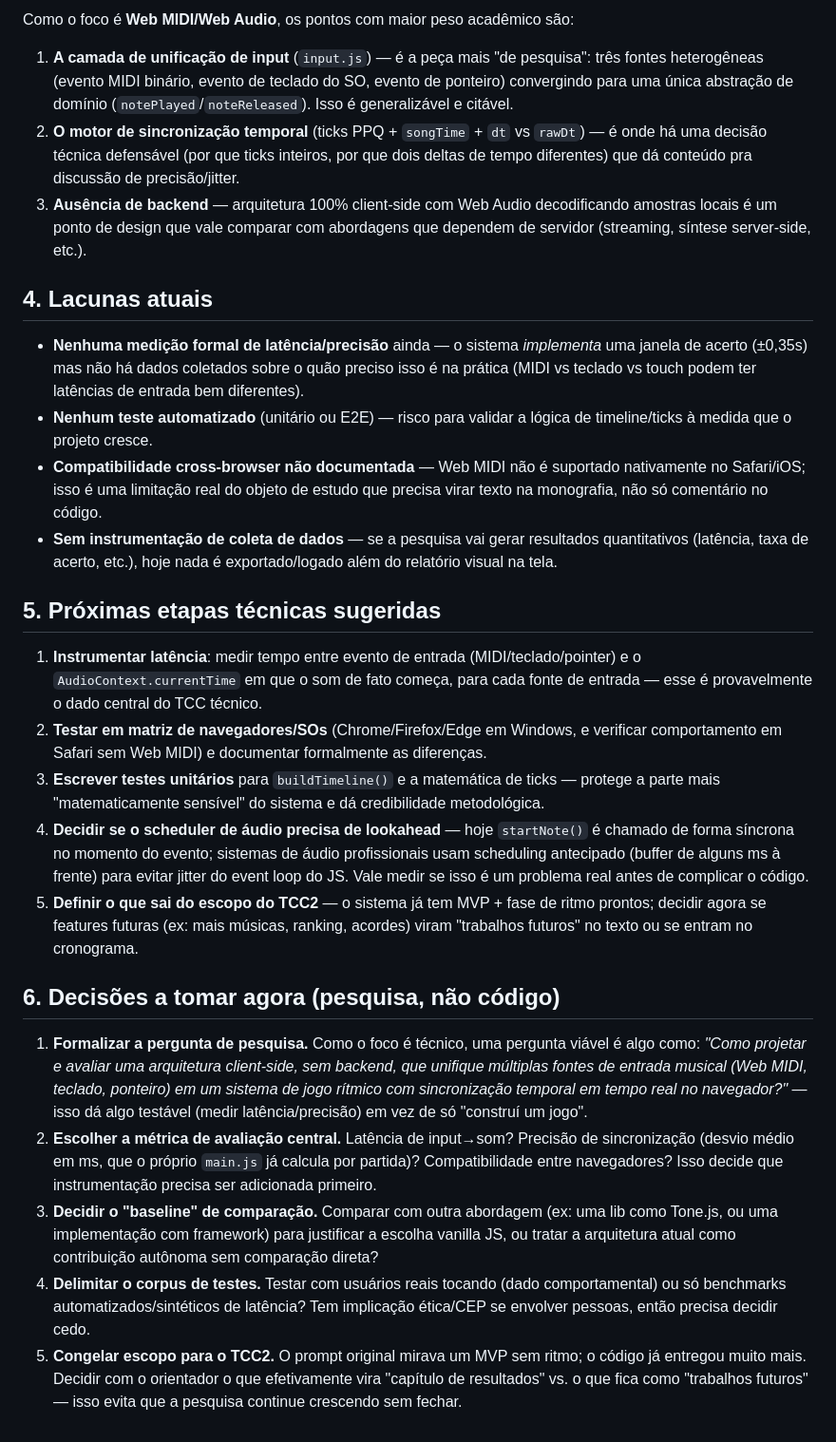
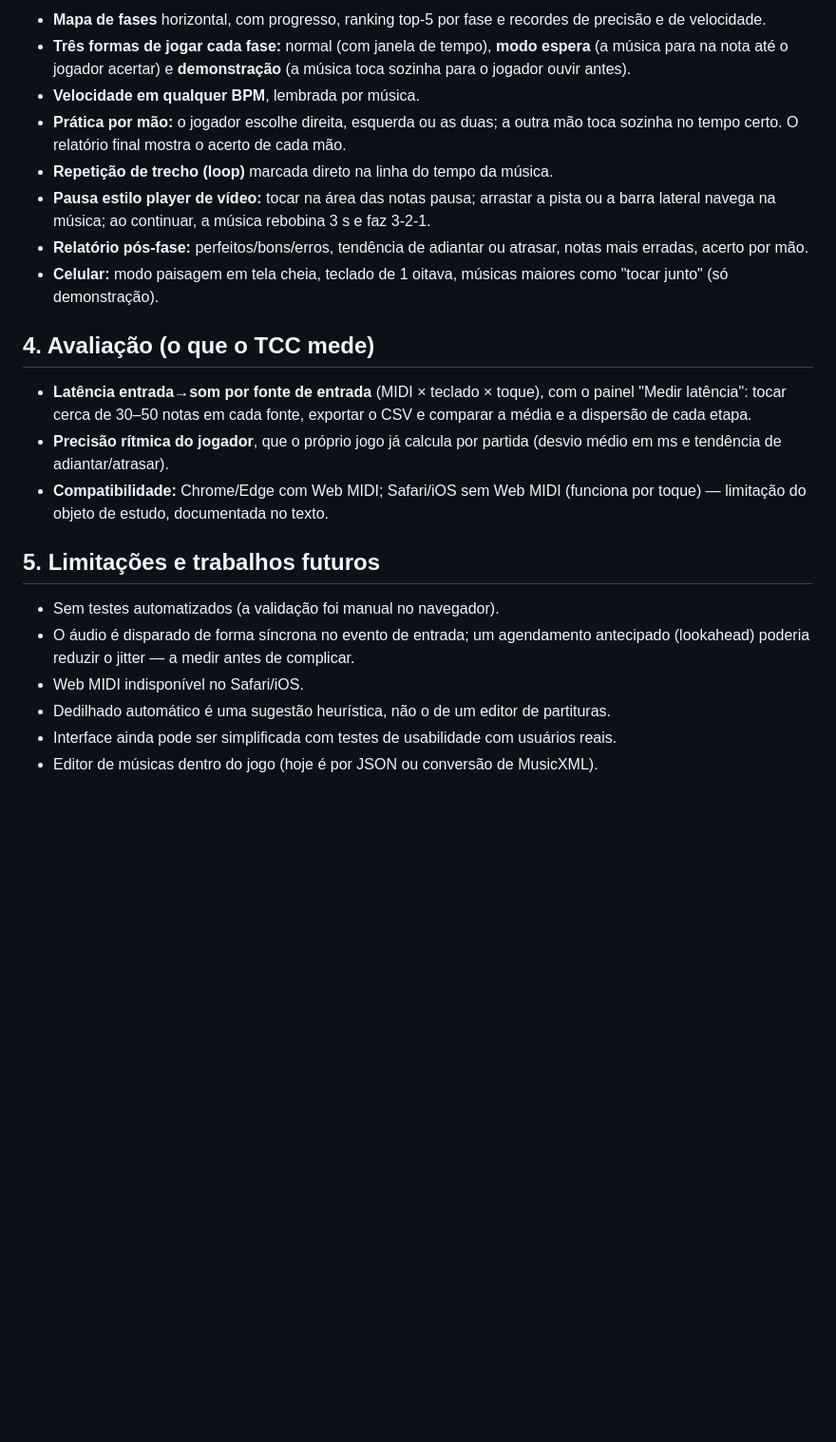
Before and after one commit to WellintonSCH/piano-hero, a Markdown page: relatorio-sistema.md, the part around one of its changes. Shown at 95% size. Drawn GitHub-style; blank space fills up the shorter version.

Commit message:
Docs: relatório com o estado final do sistema e fingering.js no CLAUDE.md
Co-Authored-By: Claude Opus 5.5 <noreply@anthropic.com>

```diff
--- a/relatorio-sistema.md
+++ b/relatorio-sistema.md
@@ -26,29 +36,24 @@ Importante: o sistema **já passou da Fase 1** descrita no `prompt.md` original.
 
-Como o foco é **Web MIDI/Web Audio**, os pontos com maior peso acadêmico são:
+- **Mapa de fases** horizontal, com progresso, ranking top-5 por fase e recordes de precisão e de velocidade.
+- **Três formas de jogar cada fase:** normal (com janela de tempo), **modo espera** (a música para na nota até o jogador acertar) e **demonstração** (a música toca sozinha para o jogador ouvir antes).
+- **Velocidade em qualquer BPM**, lembrada por música.
+- **Prática por mão:** o jogador escolhe direita, esquerda ou as duas; a outra mão toca sozinha no tempo certo. O relatório final mostra o acerto de cada mão.
+- **Repetição de trecho (loop)** marcada direto na linha do tempo da música.
+- **Pausa estilo player de vídeo:** tocar na área das notas pausa; arrastar a pista ou a barra lateral navega na música; ao continuar, a música rebobina 3 s e faz 3-2-1.
+- **Relatório pós-fase:** perfeitos/bons/erros, tendência de adiantar ou atrasar, notas mais erradas, acerto por mão.
+- **Celular:** modo paisagem em tela cheia, teclado de 1 oitava, músicas maiores como "tocar junto" (só demonstração).
 
-1. **A camada de unificação de input** (`input.js`) — é a peça mais "de pesquisa": três fontes heterogêneas (evento MIDI binário, evento de teclado do SO, evento de ponteiro) convergindo para uma única abstração de domínio (`notePlayed`/`noteReleased`). Isso é generalizável e citável.
-2. **O motor de sincronização temporal** (ticks PPQ + `songTime` + `dt` vs `rawDt`) — é onde há uma decisão técnica defensável (por que ticks inteiros, por que dois deltas de tempo diferentes) que dá conteúdo pra discussão de precisão/jitter.
-3. **Ausência de backend** — arquitetura 100% client-side com Web Audio decodificando amostras locais é um ponto de design que vale comparar com abordagens que dependem de servidor (streaming, síntese server-side, etc.).
+## 4. Avaliação (o que o TCC mede)
 
-## 4. Lacunas atuais
+- **Latência entrada→som por fonte de entrada** (MIDI × teclado × toque), com o painel "Medir latência": tocar cerca de 30–50 notas em cada fonte, exportar o CSV e comparar a média e a dispersão de cada etapa.
+- **Precisão rítmica do jogador**, que o próprio jogo já calcula por partida (desvio médio em ms e tendência de adiantar/atrasar).
+- **Compatibilidade:** Chrome/Edge com Web MIDI; Safari/iOS sem Web MIDI (funciona por toque) — limitação do objeto de estudo, documentada no texto.
 
-- **Nenhuma medição formal de latência/precisão** ainda — o sistema *implementa* uma janela de acerto (±0,35s) mas não há dados coletados sobre o quão preciso isso é na prática (MIDI vs teclado vs touch podem ter latências de entrada bem diferentes).
-- **Nenhum teste automatizado** (unitário ou E2E) — risco para validar a lógica de timeline/ticks à medida que o projeto cresce.
-- **Compatibilidade cross-browser não documentada** — Web MIDI não é suportado nativamente no Safari/iOS; isso é uma limitação real do objeto de estudo que precisa virar texto na monografia, não só comentário no código.
-- **Sem instrumentação de coleta de dados** — se a pesquisa vai gerar resultados quantitativos (latência, taxa de acerto, etc.), hoje nada é exportado/logado além do relatório visual na tela.
+## 5. Limitações e trabalhos futuros
 
-## 5. Próximas etapas técnicas sugeridas
-
-1. **Instrumentar latência**: medir tempo entre evento de entrada (MIDI/teclado/pointer) e o `AudioContext.currentTime` em que o som de fato começa, para cada fonte de entrada — esse é provavelmente o dado central do TCC técnico.
-2. **Testar em matriz de navegadores/SOs** (Chrome/Firefox/Edge em Windows, e verificar comportamento em Safari sem Web MIDI) e documentar formalmente as diferenças.
-3. **Escrever testes unitários** para `buildTimeline()` e a matemática de ticks — protege a parte mais "matematicamente sensível" do sistema e dá credibilidade metodológica.
-4. **Decidir se o scheduler de áudio precisa de lookahead** — hoje `startNote()` é chamado de forma síncrona no momento do evento; sistemas de áudio profissionais usam scheduling antecipado (buffer de alguns ms à frente) para evitar jitter do event loop do JS. Vale medir se isso é um problema real antes de complicar o código.
-5. **Definir o que sai do escopo do TCC2** — o sistema já tem MVP + fase de ritmo prontos; decidir agora se features futuras (ex: mais músicas, ranking, acordes) viram "trabalhos futuros" no texto ou se entram no cronograma.
-
-## 6. Decisões a tomar agora (pesquisa, não código)
-
-1. **Formalizar a pergunta de pesquisa.** Como o foco é técnico, uma pergunta viável é algo como: *"Como projetar e avaliar uma arquitetura client-side, sem backend, que unifique múltiplas fontes de entrada musical (Web MIDI, teclado, ponteiro) em um sistema de jogo rítmico com sincronização temporal em tempo real no navegador?"* — isso dá algo testável (medir latência/precisão) em vez de só "construí um jogo".
-2. **Escolher a métrica de avaliação central.** Latência de input→som? Precisão de sincronização (desvio médio em ms, que o próprio `main.js` já calcula por partida)? Compatibilidade entre navegadores? Isso decide que instrumentação precisa ser adicionada primeiro.
-3. **Decidir o "baseline" de comparação.** Comparar com outra abordagem (ex: uma lib como Tone.js, ou uma implementação com framework) para justificar a escolha vanilla JS, ou tratar a arquitetura atual como contribuição autônoma sem comparação direta?
-4. **Delimitar o corpus de testes.** Testar com usuários reais tocando (dado comportamental) ou só benchmarks automatizados/sintéticos de latência? Tem implicação ética/CEP se envolver pessoas, então precisa decidir cedo.
-5. **Congelar escopo para o TCC2.** O prompt original mirava um MVP sem ritmo; o código já entregou muito mais. Decidir com o orientador o que efetivamente vira "capítulo de resultados" vs. o que fica como "trabalhos futuros" — isso evita que a pesquisa continue crescendo sem fechar.
+- Sem testes automatizados (a validação foi manual no navegador).
+- O áudio é disparado de forma síncrona no evento de entrada; um agendamento antecipado (lookahead) poderia reduzir o jitter — a medir antes de complicar.
+- Web MIDI indisponível no Safari/iOS.
+- Dedilhado automático é uma sugestão heurística, não o de um editor de partituras.
+- Interface ainda pode ser simplificada com testes de usabilidade com usuários reais.
+- Editor de músicas dentro do jogo (hoje é por JSON ou conversão de MusicXML).
```
Also changed, not shown: other parts of relatorio-sistema.md (+25 -15 lines), CLAUDE.md (+3 -2 lines).
